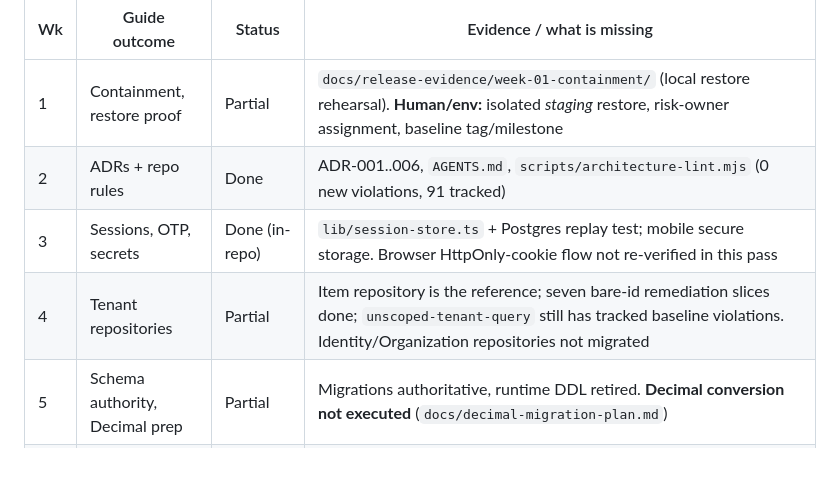
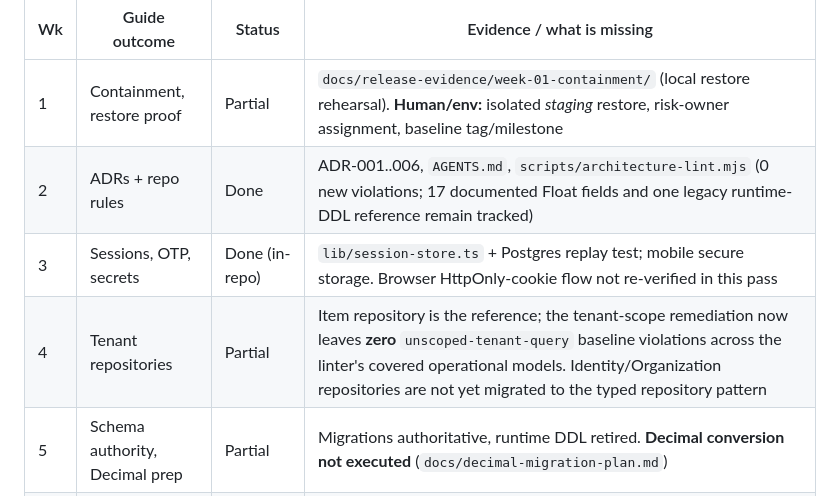
Before and after one commit to iamprateeknk-pixel/invexaretail, a Markdown page: docs/guide-status.md, the part around the change. Drawn GitHub-style; blank space fills up the shorter version.

Commit message:
Update release evidence for tenant remediation

```diff
--- a/docs/guide-status.md
+++ b/docs/guide-status.md
@@ -27,9 +27,9 @@ Legend: **Done** = implemented and tested in-repo · **Partial** = some of the s
 | Wk | Guide outcome | Status | Evidence / what is missing |
 |---|---|---|---|
 | 1 | Containment, restore proof | Partial | `docs/release-evidence/week-01-containment/` (local restore rehearsal). **Human/env:** isolated *staging* restore, risk-owner assignment, baseline tag/milestone |
-| 2 | ADRs + repo rules | Done | ADR-001..006, `AGENTS.md`, `scripts/architecture-lint.mjs` (0 new violations, 91 tracked) |
+| 2 | ADRs + repo rules | Done | ADR-001..006, `AGENTS.md`, `scripts/architecture-lint.mjs` (0 new violations; 17 documented Float fields and one legacy runtime-DDL reference remain tracked) |
 | 3 | Sessions, OTP, secrets | Done (in-repo) | `lib/session-store.ts` + Postgres replay test; mobile secure storage. Browser HttpOnly-cookie flow not re-verified in this pass |
-| 4 | Tenant repositories | Partial | Item repository is the reference; seven bare-id remediation slices done; `unscoped-tenant-query` still has tracked baseline violations. Identity/Organization repositories not migrated |
+| 4 | Tenant repositories | Partial | Item repository is the reference; the tenant-scope remediation now leaves **zero** `unscoped-tenant-query` baseline violations across the linter's covered operational models. Identity/Organization repositories are not yet migrated to the typed repository pattern |
 | 5 | Schema authority, Decimal prep | Partial | Migrations authoritative, runtime DDL retired. **Decimal conversion not executed** (`docs/decimal-migration-plan.md`) |
 | 6 | Canonical stock journal | Partial (large step made) | `InventoryPostingService` gained `postInventoryMovementInTransaction`. PO receipt, transfer receipt (destination) and pick-confirm (source), count-variance approval, order fulfilment, both expiry write-offs, return restock/disposition, job consume and exception restock now post through it *inside their own transactions*, each with a real-Postgres test (retry = one journal row, journal sum = on-hand, failure = no partial write). Fixed on the way: PO receipt's journal row was written after commit with errors swallowed; transfer receipt wrote no journal row at all. **Still baseline:** the `reserved`/`inTransit`/`quarantine` dimensions (reservation, dispatch in-transit), `import-reversal.ts` and legacy opening-stock/daily-import writes (`docs/inventory-posting-coverage.md`) - closing them needs a service command for those dimensions, a design decision. So the "all mutation paths canonical" gate is still **not fully met** |
 | 7 | Atomic reservation, transitions, outbox | Done | `lib/reservation.ts`, `outbox-worker.ts`, `domain-policies.ts`, error catalog, Postgres suites |
```
Also changed, not shown: docs/release-evidence/release-scorecard.md (+1 -1 lines).
